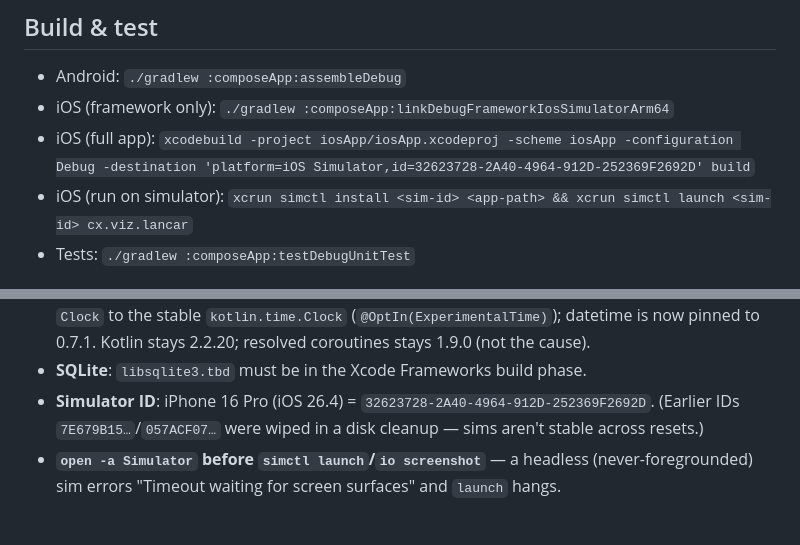
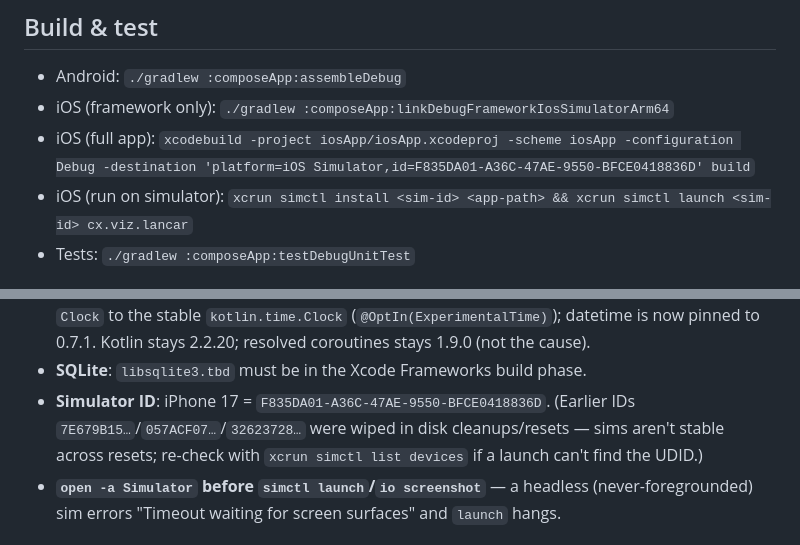
Before and after one commit to chiliec/indonesian-app, a Markdown page: CLAUDE.md, 2 parts joined by grey strips. Drawn GitHub-style.

Commit message:
docs: update stale simulator UDID after reset

```diff
--- a/CLAUDE.md
+++ b/CLAUDE.md
@@ -17,7 +17,7 @@ UI (Compose, immutable UiState, one ViewModel per screen, unidirectional data fl
 ## Build & test
 - Android: `./gradlew :composeApp:assembleDebug`
 - iOS (framework only): `./gradlew :composeApp:linkDebugFrameworkIosSimulatorArm64`
-- iOS (full app): `xcodebuild -project iosApp/iosApp.xcodeproj -scheme iosApp -configuration Debug -destination 'platform=iOS Simulator,id=32623728-2A40-4964-912D-252369F2692D' build`
+- iOS (full app): `xcodebuild -project iosApp/iosApp.xcodeproj -scheme iosApp -configuration Debug -destination 'platform=iOS Simulator,id=F835DA01-A36C-47AE-9550-BFCE0418836D' build`
 - iOS (run on simulator): `xcrun simctl install <sim-id> <app-path> && xcrun simctl launch <sim-id> cx.viz.lancar`
 - Tests: `./gradlew :composeApp:testDebugUnitTest`
 
@@ -55,8 +55,9 @@ Always run `./gradlew` from the repo root (`/Users/babin/Develop/Pet/indonesian-
   which moved `Clock` to the stable `kotlin.time.Clock` (`@OptIn(ExperimentalTime)`); datetime is
   now pinned to 0.7.1. Kotlin stays 2.2.20; resolved coroutines stays 1.9.0 (not the cause).
 - **SQLite**: `libsqlite3.tbd` must be in the Xcode Frameworks build phase.
-- **Simulator ID**: iPhone 16 Pro (iOS 26.4) = `32623728-2A40-4964-912D-252369F2692D`.
-  (Earlier IDs `7E679B15…`/`057ACF07…` were wiped in a disk cleanup — sims aren't stable across resets.)
+- **Simulator ID**: iPhone 17 = `F835DA01-A36C-47AE-9550-BFCE0418836D`.
+  (Earlier IDs `7E679B15…`/`057ACF07…`/`32623728…` were wiped in disk cleanups/resets — sims aren't
+  stable across resets; re-check with `xcrun simctl list devices` if a launch can't find the UDID.)
 - **`open -a Simulator` before `simctl launch`/`io screenshot`** — a headless (never-foregrounded)
   sim errors "Timeout waiting for screen surfaces" and `launch` hangs.
 
```
